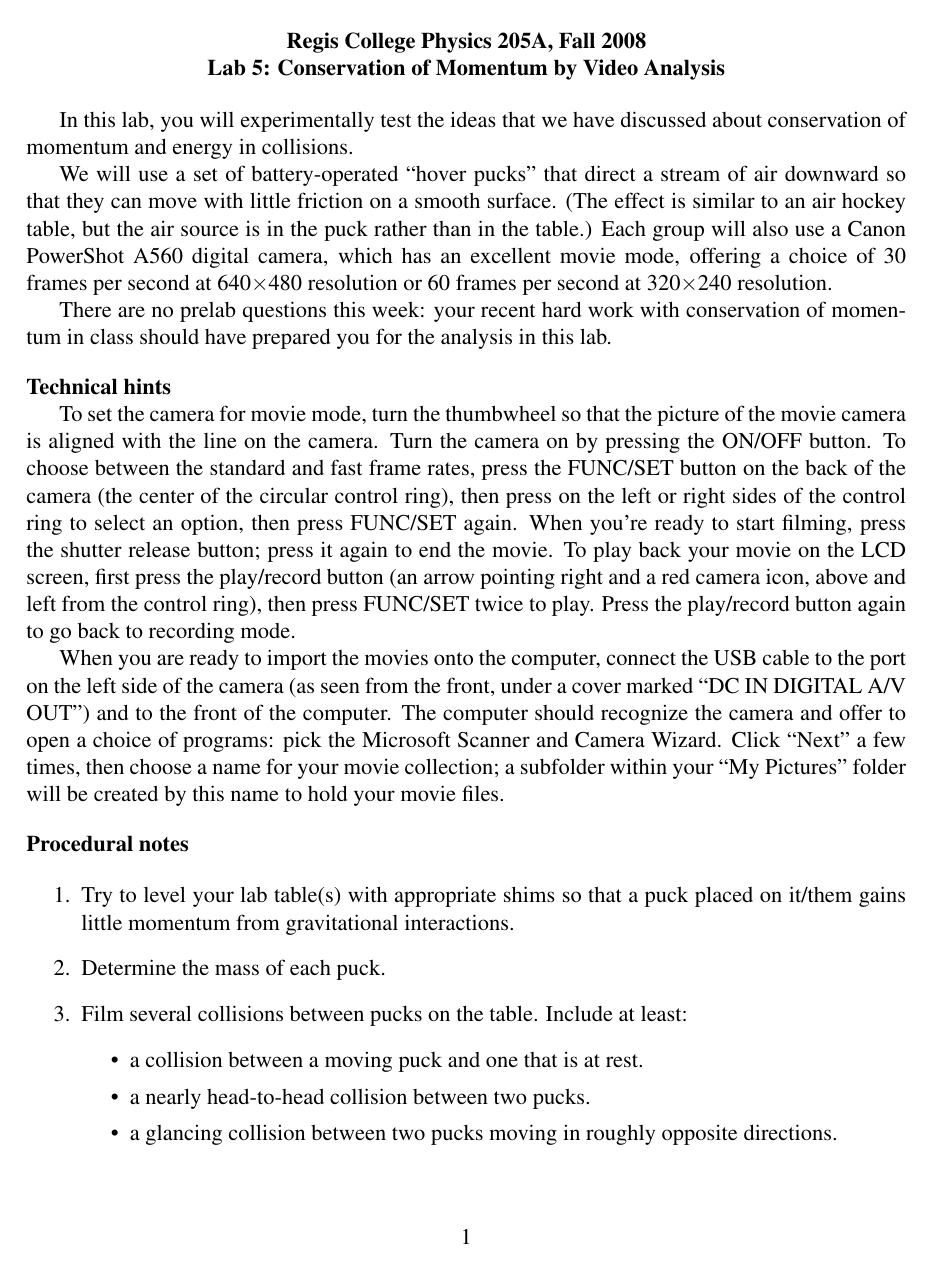
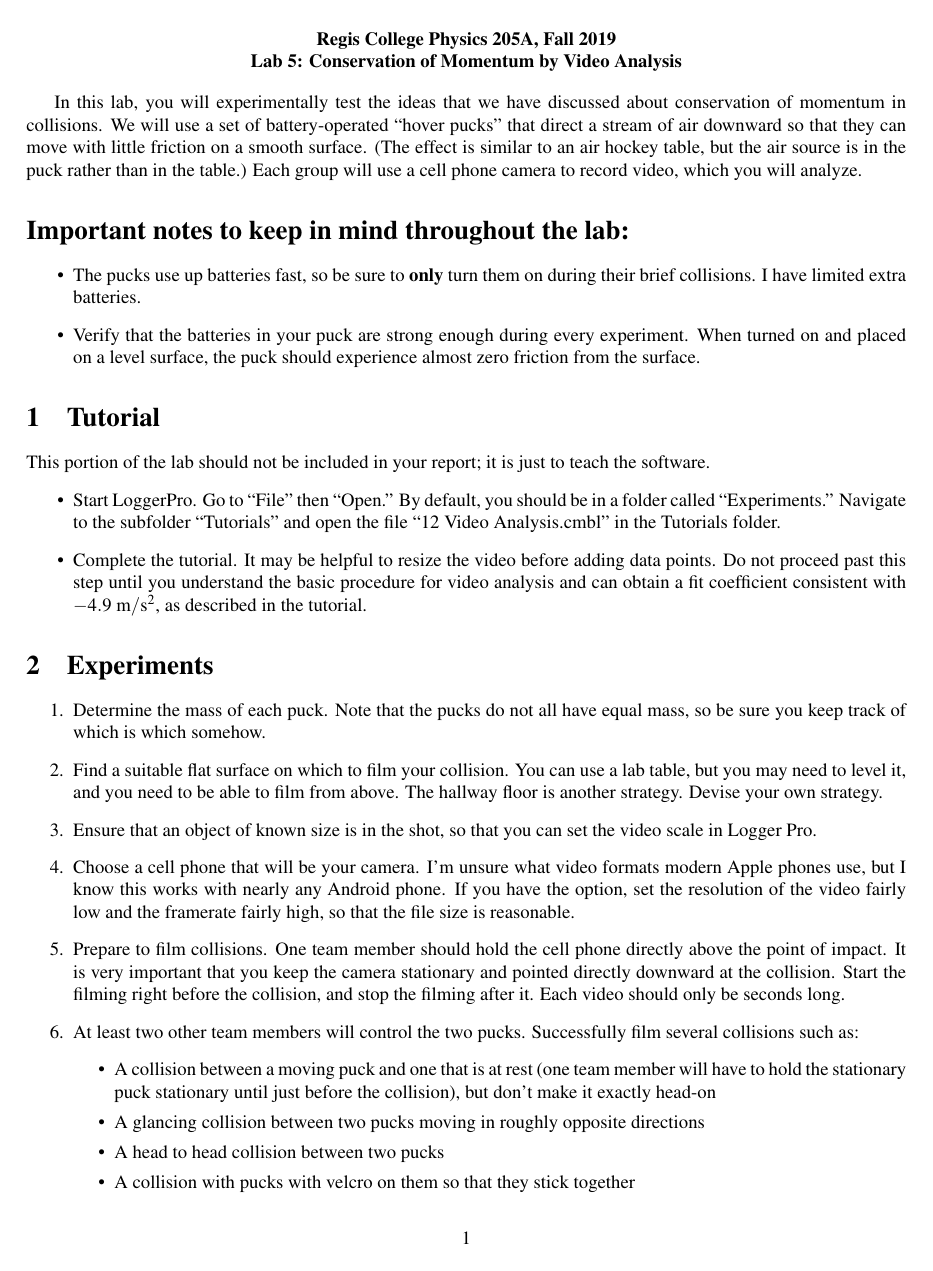
Before and after one commit to emtilt/ph305af19, a LaTeX document (lab5/lab5.tex): page 1 of 2. Compiled offline with pdfLaTeX.

Commit message:
wrote lab5

```diff
--- a/lab5/lab5.tex
+++ b/lab5/lab5.tex
@@ -1,4 +1,4 @@
-\documentclass[12pt]{article}
+\documentclass[10pt]{article}
 
 \newcommand{\squishlist}{
    \begin{list}{$\bullet$}
@@ -13,65 +13,40 @@
 \usepackage{times}
 \usepackage{mathptm}
 \usepackage{fullpage}
-
+\usepackage{url}
 \begin{document}
 
-\begin{center}
-{\bf{Regis College Physics 205A, Fall 2008}} \\
+\begin{center}\vspace{-15ex}
+{\bf{Regis College Physics 205A, Fall 2019}} \\
 {\bf{Lab 5: Conservation of Momentum by Video Analysis}} \\
 \end{center}
 
 In this lab, you will experimentally test the ideas that we have discussed
-about conservation of momentum and energy in collisions.
-
-We will use a set of battery-operated ``hover pucks'' that direct a stream
+about conservation of momentum in collisions. We will use a set of battery-operated ``hover pucks'' that direct a stream
 of air downward
 so that they can move with little friction on a smooth surface.  (The effect
 is similar to an air hockey table, but the air source is in the puck
-rather than in the table.)  Each group will also use a Canon PowerShot A560
-digital camera, which has an excellent movie mode, offering a choice of
-30 frames per second at 640$\times$480 resolution or 60 frames per second at
-320$\times$240 resolution.
+rather than in the table.)  Each group will use a cell phone camera to record video, which you will analyze.
 
-There are no prelab questions this week: your recent hard work with
-conservation of momentum in class should have prepared you for the
-analysis in this lab.
+\section*{Important notes to keep in mind throughout the lab:}
 
-\bigskip
-\noindent {\bf{Technical hints}}
+\begin{itemize}
+\item The pucks use up batteries fast, so be sure to \textbf{only} turn them on during their brief collisions. I have limited extra batteries.
+\item Verify that the batteries in your puck are strong enough during every experiment. When turned on and placed on a level surface, the puck should experience almost zero friction from the surface.
+\end{itemize}
 
-To set the camera for movie mode, turn the thumbwheel so that the picture of
-the movie camera is aligned with the line on the camera.  Turn the camera on
-by pressing the ON/OFF button.  To choose between the standard and fast frame
-rates, press the FUNC/SET button on the back of the camera (the center of
-the circular control ring), then press on the left or right sides of the
-control ring to select an option, then press FUNC/SET again.  When you're ready
-to start filming, press the shutter release button; press it again to end the
-movie.  To play back your movie on the LCD screen, first press the play/record
-button (an arrow pointing right and a red camera icon, above and left from the
-control ring), then press FUNC/SET twice to play.  Press the play/record button
-again to go back to recording mode.
+\section{Tutorial}
+This portion of the lab should not be included in your report; it is just to teach the software.
+\begin{itemize}
+\item Start LoggerPro. Go to ``File'' then ``Open.'' By default, you should be in a folder called ``Experiments.'' Navigate to the subfolder ``Tutorials'' and open  the
+file ``12 Video Analysis.cmbl'' in the Tutorials folder.
+\item Complete the tutorial. It may be helpful to resize the video before adding data points. Do not proceed past this step until you understand the basic procedure for video analysis and can obtain a fit coefficient consistent with $-4.9~\rm m/s^2$, as described in the tutorial.
 
-When you are ready to import the movies onto the computer, connect the USB
-cable to the port on the left side of the camera (as seen from the front,
-under a cover marked ``DC IN DIGITAL A/V OUT'') and to the front of the
-computer.  The computer should recognize the camera and offer to open a
-choice of programs: pick the Microsoft Scanner and Camera Wizard.
-Click ``Next'' a few times, then choose a name for your movie collection; a
-subfolder within your ``My Pictures'' folder will be created by this name
-to hold your movie files.
+\end{itemize}
 
 
-\bigskip
-\noindent {\bf{Procedural notes}}
+\section{Experiments}
+
+
 
 \begin{enumerate}
-\item Try to level your lab table(s) with appropriate shims so that a puck
-placed on it/them gains little momentum from gravitational interactions.
-\item Determine the mass of each puck.
-\item Film several collisions between pucks on the table.  Include at least:
-  \begin{itemize}
-  \item a collision between a moving puck and one that is at rest.
-  \item a nearly head-to-head collision between two pucks.
-  \item a glancing collision between two pucks moving in roughly opposite directions.
-  \end{itemize}
@@ -85 +52,0 @@ Work through the tutorial on video analysis features.
-\item Using the {\em Logger Pro} software package, select the
@@ -97,0 +54,14 @@ Work through the tutorial on video analysis features.
+\item	Determine the mass of each puck. Note that the pucks do not all have equal mass, so be sure you keep track of which is which somehow.
+\item	Find a suitable flat surface on which to film your collision. You can use a lab table, but you may need to level it, and you need to be able to film from above. The hallway floor is another strategy. Devise your own strategy.
+\item	Ensure that an object of known size is in the shot, so that you can set the video scale in Logger Pro.
+\item	Choose a cell phone that will be your camera. I’m unsure what video formats modern Apple phones use, but I know this works with nearly any Android phone. If you have the option, set the resolution of the video fairly low and the framerate fairly high, so that the file size is reasonable.
+\item	Prepare to film collisions. One team member should hold the cell phone directly above the point of impact. It is very important that you keep the camera stationary and pointed directly downward at the collision. Start the filming right before the collision, and stop the filming after it. Each video should only be seconds long.
+\item	At least two other team members will control the two pucks. Successfully film several collisions such as:
+\begin{itemize}
+\item	A collision between a moving puck and one that is at rest (one team member will have to hold the stationary puck stationary until just before the collision), but don’t make it exactly head-on
+\item	A glancing collision between two pucks moving in roughly opposite directions
+\item	A head to head collision between two pucks
+\item     A collision with pucks with velcro on them so that they stick together
+\end{itemize}
+\item	Ensure you captured the collisions on video successfully. If the camera moved, or was at an angle, or didn’t fully capture the collision, try again until you get a good video. The entire lab depends on having good video data.
+\item	Email the videos to yourself and download them to the lab computer, or use another method to get them onto the lab computers.
```
Also changed, not shown: lab5/lab5.pdf, lab5/lab5.tex (36 more changed lines).
